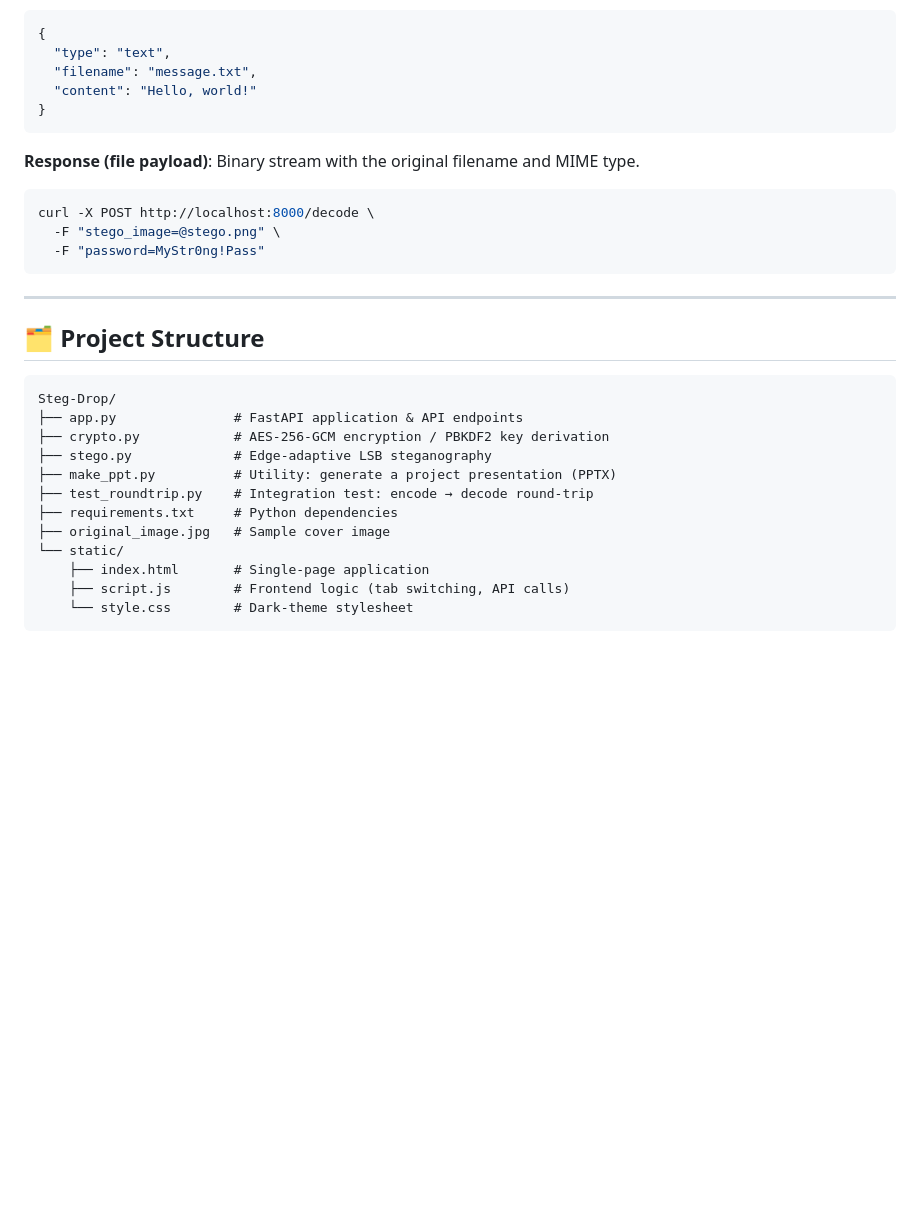
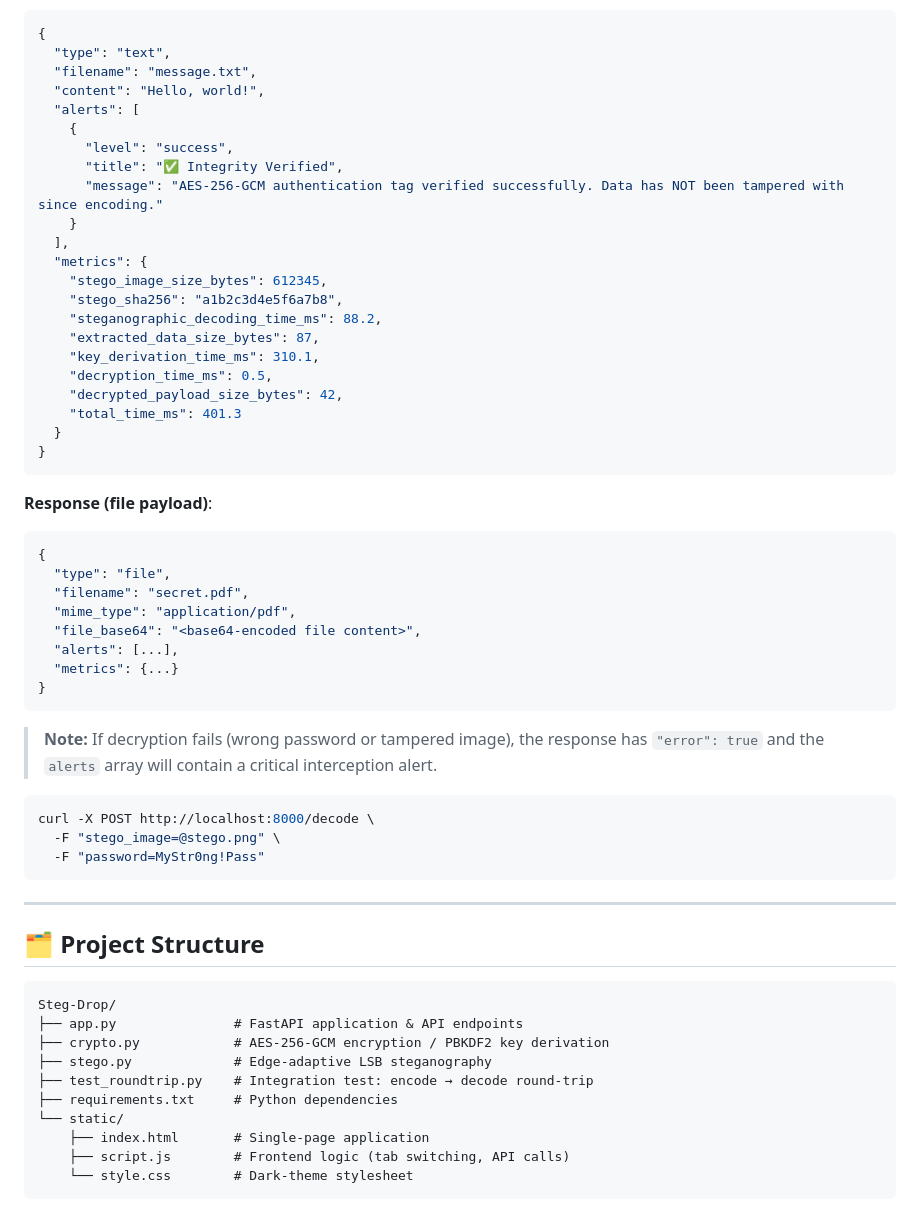
Before and after one commit to LAXMINARAYAN24/Steg-Drop, a Markdown page: README.md, the part around one of its changes. GitHub-like rendering; blank space fills up the shorter version.

````diff
--- a/README.md
+++ b/README.md
@@ -157,11 +180,40 @@ Extract a secret from a stego image.
 {
   "type": "text",
   "filename": "message.txt",
-  "content": "Hello, world!"
+  "content": "Hello, world!",
+  "alerts": [
+    {
+      "level": "success",
+      "title": "✅ Integrity Verified",
+      "message": "AES-256-GCM authentication tag verified successfully. Data has NOT been tampered with since encoding."
+    }
+  ],
+  "metrics": {
+    "stego_image_size_bytes": 612345,
+    "stego_sha256": "a1b2c3d4e5f6a7b8",
+    "steganographic_decoding_time_ms": 88.2,
+    "extracted_data_size_bytes": 87,
+    "key_derivation_time_ms": 310.1,
+    "decryption_time_ms": 0.5,
+    "decrypted_payload_size_bytes": 42,
+    "total_time_ms": 401.3
+  }
 }
 ```
 
-**Response (file payload)**: Binary stream with the original filename and MIME type.
+**Response (file payload)**:
+```json
+{
+  "type": "file",
+  "filename": "secret.pdf",
+  "mime_type": "application/pdf",
+  "file_base64": "<base64-encoded file content>",
+  "alerts": [...],
+  "metrics": {...}
+}
+```
+
+> **Note:** If decryption fails (wrong password or tampered image), the response has `"error": true` and the `alerts` array will contain a critical interception alert.
 
 ```bash
 curl -X POST http://localhost:8000/decode \
@@ -178,10 +230,8 @@ Steg-Drop/
 ├── app.py               # FastAPI application & API endpoints
 ├── crypto.py            # AES-256-GCM encryption / PBKDF2 key derivation
 ├── stego.py             # Edge-adaptive LSB steganography
-├── make_ppt.py          # Utility: generate a project presentation (PPTX)
 ├── test_roundtrip.py    # Integration test: encode → decode round-trip
 ├── requirements.txt     # Python dependencies
-├── original_image.jpg   # Sample cover image
 └── static/
     ├── index.html       # Single-page application
     ├── script.js        # Frontend logic (tab switching, API calls)
````
Also changed, not shown: other parts of README.md (+31 -4 lines).
